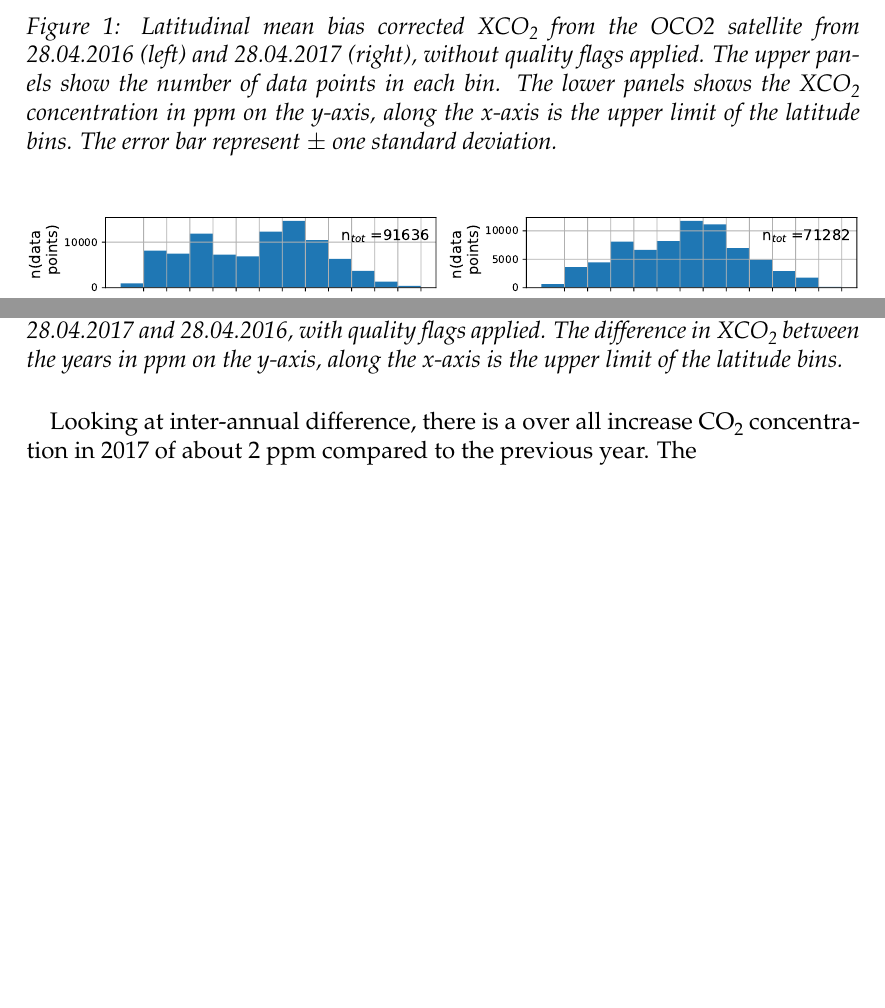
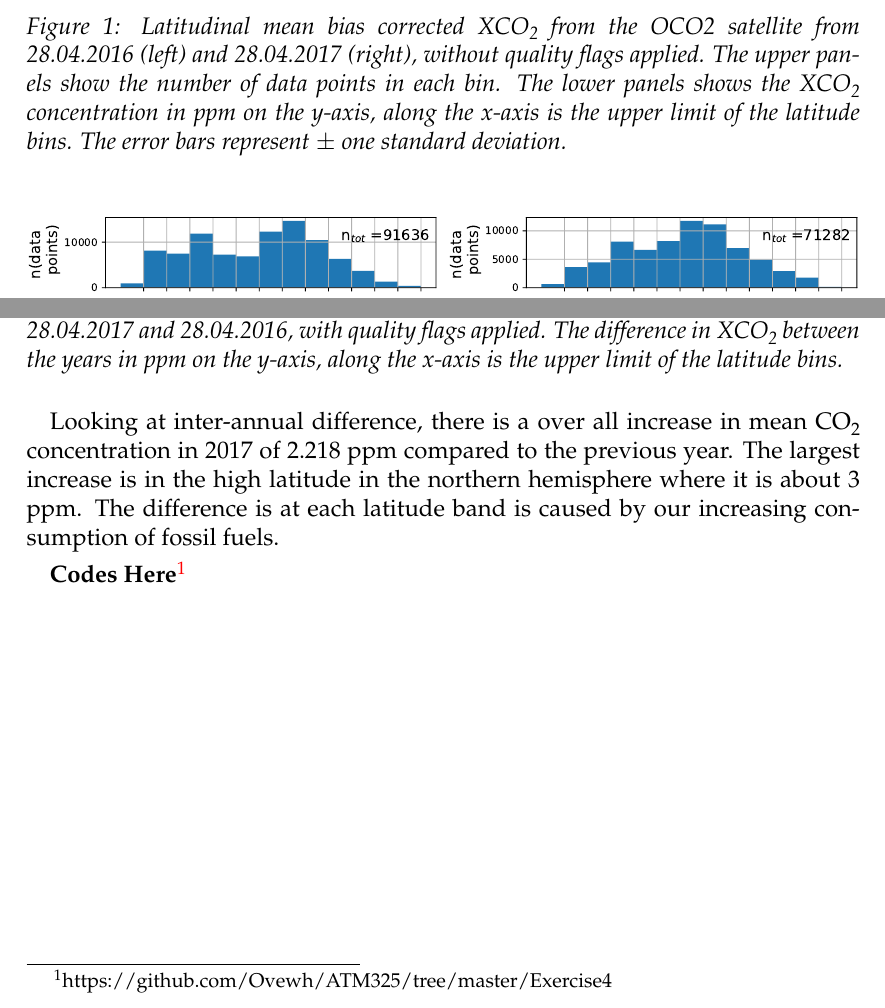
Before and after one commit to Ovewh/ATM325, a LaTeX problem sheet (Exercise4/tex/main.tex, which reads Exercise4/tex/exercise.tex): two parts of pages 2 and 3 of 3, joined at a grey line, cut so that both start at the same text, the shorter picture padded with empty space. Compiled offline with pdfLaTeX.

Commit message:
small fix

```diff
--- a/Exercise4/tex/exercise.tex
+++ b/Exercise4/tex/exercise.tex
@@ -21,7 +21,7 @@ discarded.
     and 28.04.2017 (right), without quality flags applied. The upper panels
     show the number of data points in each bin. The lower panels shows the \ch{XCO2}
     concentration in ppm on the y-axis, along the x-axis is the upper limit of
-    the latitude bins. The error bar represent $\pm$ one standard deviation.}
+    the latitude bins. The error bars represent $\pm$ one standard deviation.}
     \label{fig:no_qa_xco2}
 
 \end{figure}
@@ -65,5 +65,10 @@ the hemispheres yet.
 \end{figure}
 
 
-Looking at inter-annual difference, there is a over all increase \ch{CO2}
-concentration in 2017 of about 2 ppm compared to the previous year. The
+Looking at inter-annual difference, there is a over all increase in mean
+\ch{CO2} concentration in 2017 of 2.218 ppm compared to the previous year. The
+largest increase is in the high latitude in the northern hemisphere where it is
+about 3 ppm. The difference is at each latitude band is caused by our
+increasing consumption of fossil fuels.
+
+\textbf{Codes Here}\footnote{https://github.com/Ovewh/ATM325/tree/master/Exercise4}
```
Also changed, not shown: Exercise4/tex/exercise.tex (4 more changed lines).
